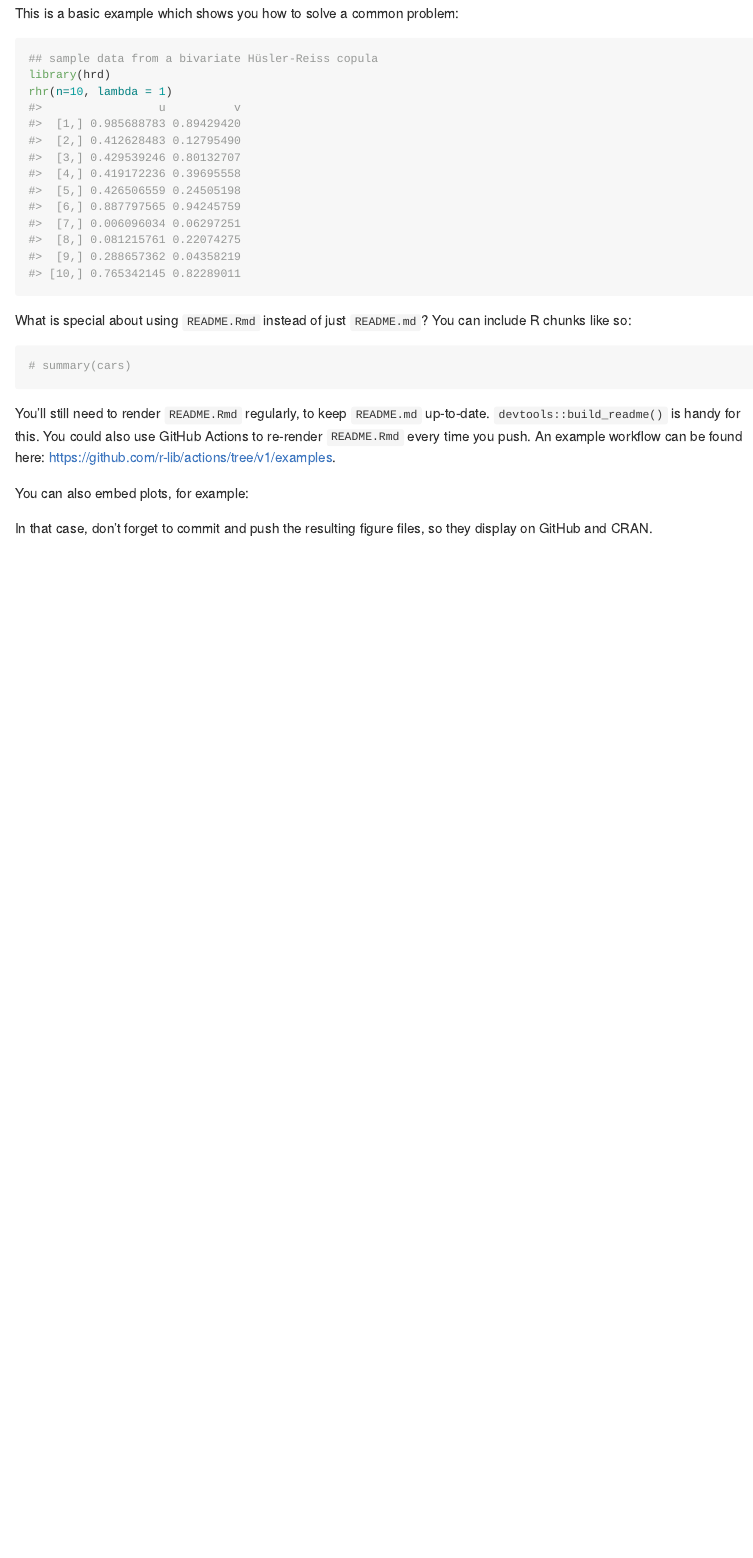
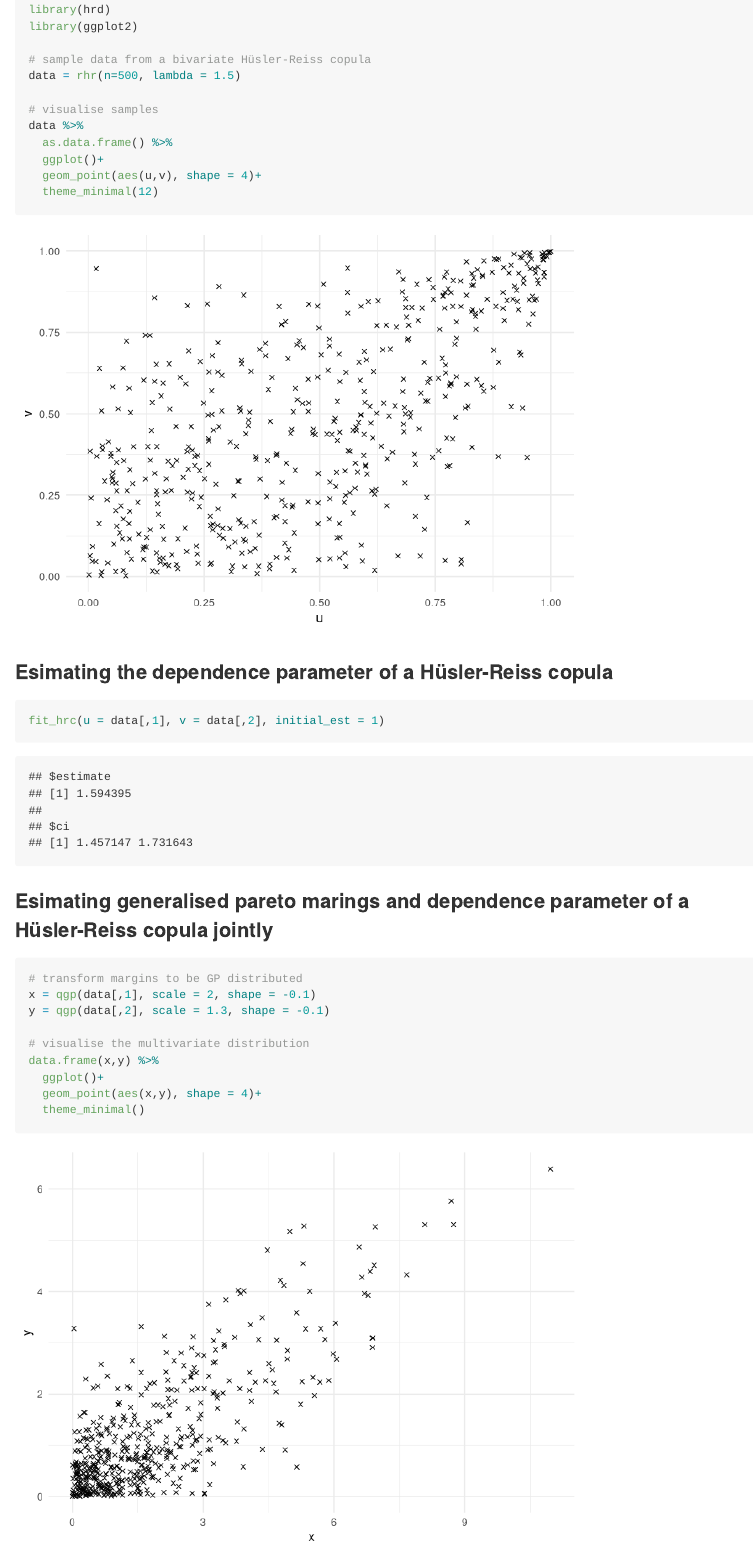
Before and after one commit to dairer/hrd, an R Markdown document (README.Rmd): the page in a window 1100 px wide, from 420 px down before the commit and from 490 px down after it. Rendered offline with R 4.5, knitr and Pandoc, with nearby package versions; code that draws random numbers runs with fixed seeds of ours; common packages that the code uses without loading them are loaded.

Commit message:
overwrite

````diff
--- a/R/bivariate_hr.R
+++ b/R/bivariate_hr.R
@@ -198,11 +198,6 @@ fit_hrc_gp = function(x, y, initial_est){
     stop("Variables must be the same length")
   }
 
-  # check if values are in the range [0,1]
-  unif_range_check = range(u,v)
-  if(any(unif_range_check < 0) | any(unif_range_check>1)){
-    stop("Variables must be in the range [0,1]")
-  }
 
   this_fit = optim(fn=hrc_gp_nll,
                    par = initial_est,
--- a/README.Rmd
+++ b/README.Rmd
@@ -31,14 +22,34 @@ devtools::install_github("dairer/hrd")
 
 ## Example
 
-This is a basic example which shows you how to solve a common problem:
-```{r example}
-## sample data from a bivariate Hüsler-Reiss copula
+### Sampling bivariate Hüsler-Reiss copula
+```{r example1}
 library(hrd)
-rhr(n=10, lambda = 1)
+library(ggplot2)
+
+# sample data from a bivariate Hüsler-Reiss copula
+data = rhr(n=500, lambda = 1.5)
+
+# visualise samples
+data %>%
+  as.data.frame() %>%
+  ggplot()+
+  geom_point(aes(u,v), shape = 4)+
+  theme_minimal(12)
 ```
 
-What is special about using `README.Rmd` instead of just `README.md`? You can include R chunks like so:
+### Esimating the dependence parameter of a Hüsler-Reiss copula
+```{r example2}
+fit_hrc(u = data[,1], v = data[,2], initial_est = 1)
+```
+### Esimating generalised pareto marings and dependence parameter of a Hüsler-Reiss copula jointly
+```{r example3}
+# transform margins to be GP distributed
+x = qgp(data[,1], scale = 2, shape = -0.1)
+y = qgp(data[,2], scale = 1.3, shape = -0.1)
 
-```{r cars}
-# summary(cars)
+# visualise the multivariate distribution
+data.frame(x,y) %>%
+  ggplot()+
+  geom_point(aes(x,y), shape = 4)+
+  theme_minimal()
@@ -47,9 +58,0 @@ What is special about using `README.Rmd` instead of just `README.md`? You can in
-You'll still need to render `README.Rmd` regularly, to keep `README.md` up-to-date. `devtools::build_readme()` is handy for this. You could also use GitHub Actions to re-render `README.Rmd` every time you push. An example workflow can be found here: <https://github.com/r-lib/actions/tree/v1/examples>.
-
-You can also embed plots, for example:
-
-```{r pressure, echo = FALSE}
-# plot(pressure)
-```
-
-In that case, don't forget to commit and push the resulting figure files, so they display on GitHub and CRAN.
````
Also changed, not shown: README_files/figure-gfm/example1-1.png (added), README.Rmd (14 more changed lines), 2 other files.
